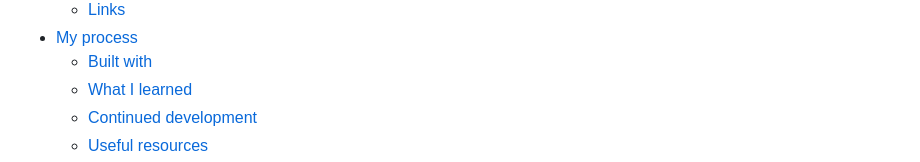
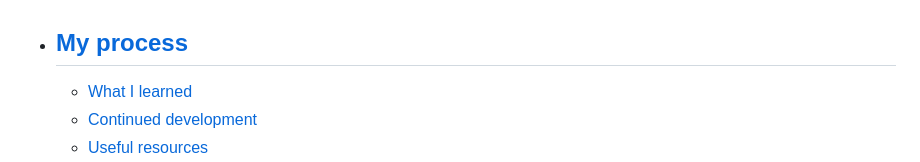
Before and after one commit to Sooma8/QR-code-component, a Markdown page: README-template.md, the part around one of its changes. Drawn GitHub-style.

```diff
--- a/README-template.md
+++ b/README-template.md
@@ -9,6 +10,7 @@ This is a solution to the [QR code component challenge on Frontend Mentor](https
   - [Links](#links)
 - [My process](#my-process)
-  - [Built with](#built-with)
+  -
+
   - [What I learned](#what-i-learned)
   - [Continued development](#continued-development)
   - [Useful resources](#useful-resources)
```
Also changed, not shown: other parts of README-template.md (+1 -0 lines).
